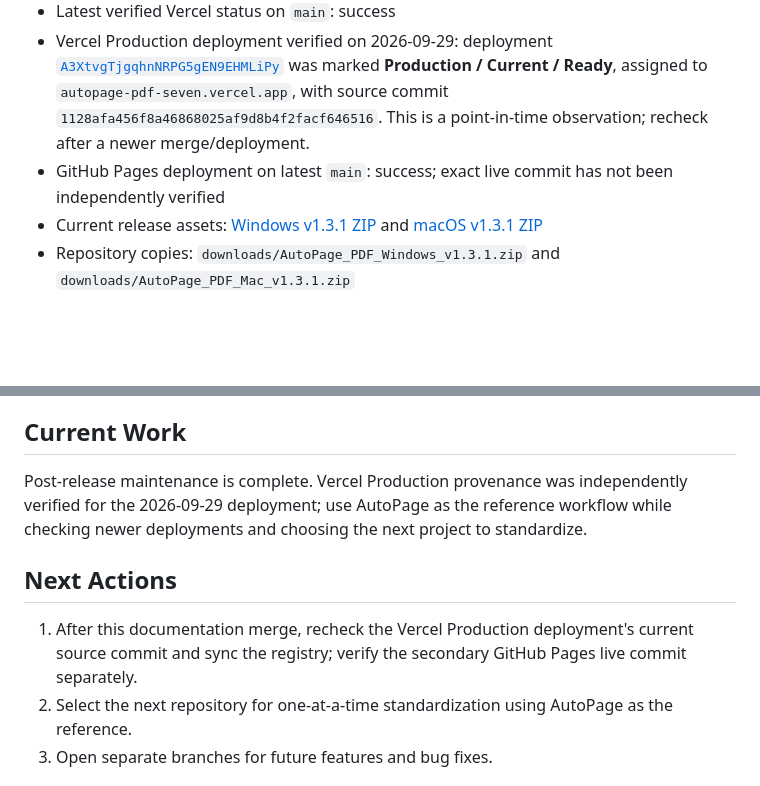
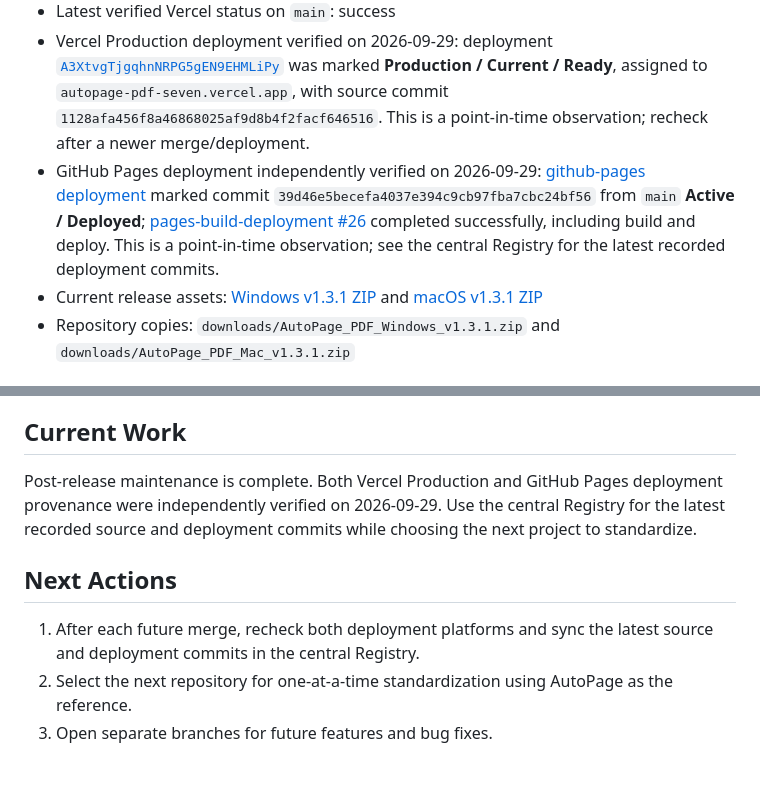
Before and after one commit to wongsir1011/autopage-pdf, a Markdown page: PROJECT.md, 2 parts joined by grey strips. GitHub-like rendering; blank space fills up the shorter version.

Commit message:
docs: close GitHub Pages deployment verification (#11)

```diff
--- a/PROJECT.md
+++ b/PROJECT.md
@@ -35,7 +35,7 @@ Version baseline:
 - Production branch: `main`
 - Latest verified Vercel status on `main`: success
 - Vercel Production deployment verified on 2026-09-29: deployment [`A3XtvgTjgqhnNRPG5gEN9EHMLiPy`](https://vercel.com/wongsir1011s-projects/autopage-pdf/A3XtvgTjgqhnNRPG5gEN9EHMLiPy) was marked **Production / Current / Ready**, assigned to `autopage-pdf-seven.vercel.app`, with source commit `1128afa456f8a46868025af9d8b4f2facf646516`. This is a point-in-time observation; recheck after a newer merge/deployment.
-- GitHub Pages deployment on latest `main`: success; exact live commit has not been independently verified
+- GitHub Pages deployment independently verified on 2026-09-29: [github-pages deployment](https://github.com/wongsir1011/autopage-pdf/deployments/github-pages) marked commit `39d46e5becefa4037e394c9cb97fba7cbc24bf56` from `main` **Active / Deployed**; [pages-build-deployment #26](https://github.com/wongsir1011/autopage-pdf/actions/runs/36521280184) completed successfully, including build and deploy. This is a point-in-time observation; see the central Registry for the latest recorded deployment commits.
 - Current release assets: [Windows v1.3.1 ZIP](https://github.com/wongsir1011/autopage-pdf/releases/download/v1.3.1/AutoPage_PDF_Windows_v1.3.1.zip) and [macOS v1.3.1 ZIP](https://github.com/wongsir1011/autopage-pdf/releases/download/v1.3.1/AutoPage_PDF_Mac_v1.3.1.zip)
 - Repository copies: `downloads/AutoPage_PDF_Windows_v1.3.1.zip` and `downloads/AutoPage_PDF_Mac_v1.3.1.zip`
 
@@ -97,11 +97,11 @@ These are maintenance items, not confirmed application bugs:
 
 ## Current Work
 
-Post-release maintenance is complete. Vercel Production provenance was independently verified for the 2026-09-29 deployment; use AutoPage as the reference workflow while checking newer deployments and choosing the next project to standardize.
+Post-release maintenance is complete. Both Vercel Production and GitHub Pages deployment provenance were independently verified on 2026-09-29. Use the central Registry for the latest recorded source and deployment commits while choosing the next project to standardize.
 
 ## Next Actions
 
-1. After this documentation merge, recheck the Vercel Production deployment's current source commit and sync the registry; verify the secondary GitHub Pages live commit separately.
+1. After each future merge, recheck both deployment platforms and sync the latest source and deployment commits in the central Registry.
 2. Select the next repository for one-at-a-time standardization using AutoPage as the reference.
 3. Open separate branches for future features and bug fixes.
 
```
